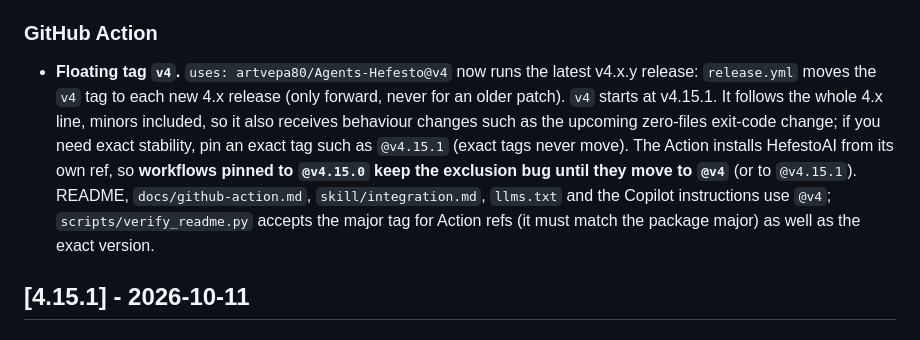
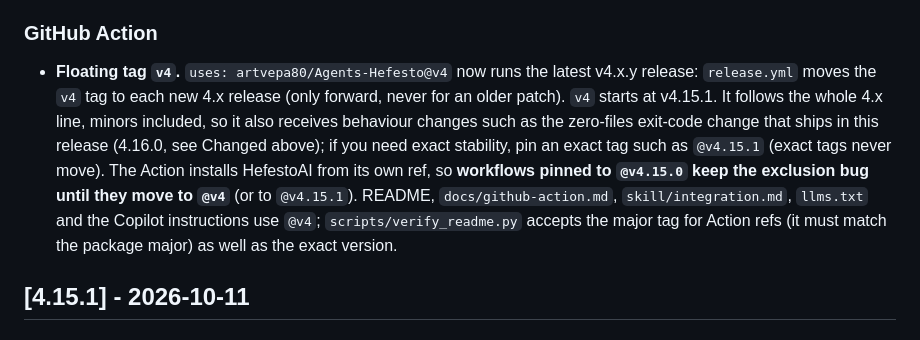
Before and after one commit to artvepa80/Agents-Hefesto, a Markdown page: CHANGELOG.md, the part around the change. Drawn GitHub-style.

```diff
--- a/CHANGELOG.md
+++ b/CHANGELOG.md
@@ -20,7 +20,7 @@ and this project adheres to [Semantic Versioning](https://semver.org/spec/v2.0.0
 
 ### GitHub Action
 
-- **Floating tag `v4`.** `uses: artvepa80/Agents-Hefesto@v4` now runs the latest v4.x.y release: `release.yml` moves the `v4` tag to each new 4.x release (only forward, never for an older patch). `v4` starts at v4.15.1. It follows the whole 4.x line, minors included, so it also receives behaviour changes such as the upcoming zero-files exit-code change; if you need exact stability, pin an exact tag such as `@v4.15.1` (exact tags never move). The Action installs HefestoAI from its own ref, so **workflows pinned to `@v4.15.0` keep the exclusion bug until they move to `@v4`** (or to `@v4.15.1`). README, `docs/github-action.md`, `skill/integration.md`, `llms.txt` and the Copilot instructions use `@v4`; `scripts/verify_readme.py` accepts the major tag for Action refs (it must match the package major) as well as the exact version.
+- **Floating tag `v4`.** `uses: artvepa80/Agents-Hefesto@v4` now runs the latest v4.x.y release: `release.yml` moves the `v4` tag to each new 4.x release (only forward, never for an older patch). `v4` starts at v4.15.1. It follows the whole 4.x line, minors included, so it also receives behaviour changes such as the zero-files exit-code change that ships in this release (4.16.0, see Changed above); if you need exact stability, pin an exact tag such as `@v4.15.1` (exact tags never move). The Action installs HefestoAI from its own ref, so **workflows pinned to `@v4.15.0` keep the exclusion bug until they move to `@v4`** (or to `@v4.15.1`). README, `docs/github-action.md`, `skill/integration.md`, `llms.txt` and the Copilot instructions use `@v4`; `scripts/verify_readme.py` accepts the major tag for Action refs (it must match the package major) as well as the exact version.
 
 ## [4.15.1] - 2026-10-11
 
```
Also changed, not shown: README.md (+1 -1 lines), docs/github-action.md (+2 -2 lines).
